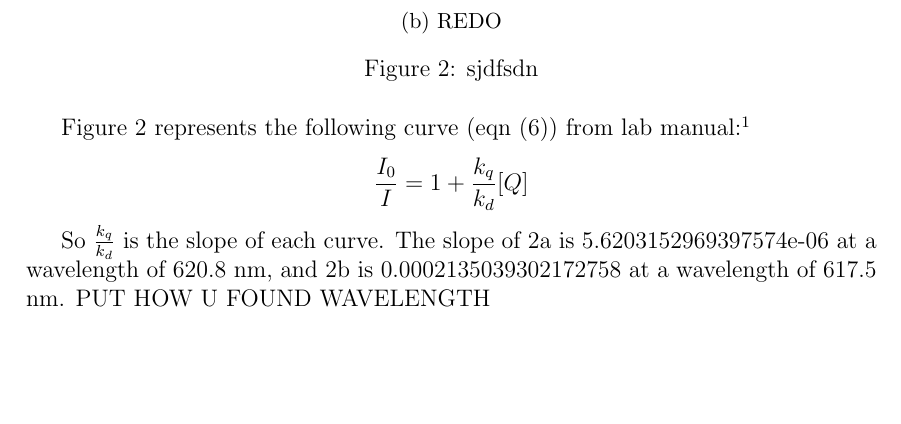
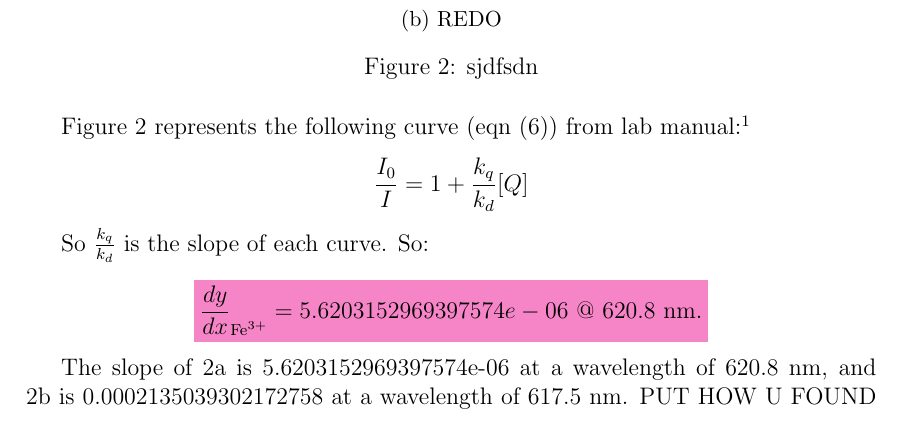
Before and after one commit to meionnaise/physchem_exp3, a LaTeX document (results_discussion.tex): part of page 2 of 3, cut so that both start at the same text, the shorter picture padded with empty space. Compiled offline with pdfLaTeX.

Commit message:
Updates from Overleaf

```diff
--- a/results_discussion.tex
+++ b/results_discussion.tex
@@ -35,7 +35,12 @@ Figure \ref{fig:stern_volmers} represents the following curve (eqn (6)) from lab
     \frac{I_0}{I} = 1 + \frac{k_q}{k_d}[Q]
 \end{equation*}
 
-So $\frac{k_q}{k_d}$ is the slope of each curve. The slope of \ref{fig:part1_fe} is
+So $\frac{k_q}{k_d}$ is the slope of each curve. So:
+\begin{equation*}
+    \mathcolorbox{Lavender}{\frac{dy}{dx}_{\text{Fe}^{3+}} = \input{part1_q1_fe_slope.txt} \text{ @ } \input{part1_q1_fe_wl.txt} \text{ nm.} }
+\end{equation*}
+
+The slope of \ref{fig:part1_fe} is
 \input{part1_q1_fe_slope.txt}at a wavelength of \input{part1_q1_fe_wl.txt}nm, and \ref{fig:part1_q1_Cu} is \input{part1_q1_cu_slope.txt}at a wavelength of \input{part1_q1_cu_wl.txt}nm.
 PUT HOW U FOUND WAVELENGTH
 \\
```
